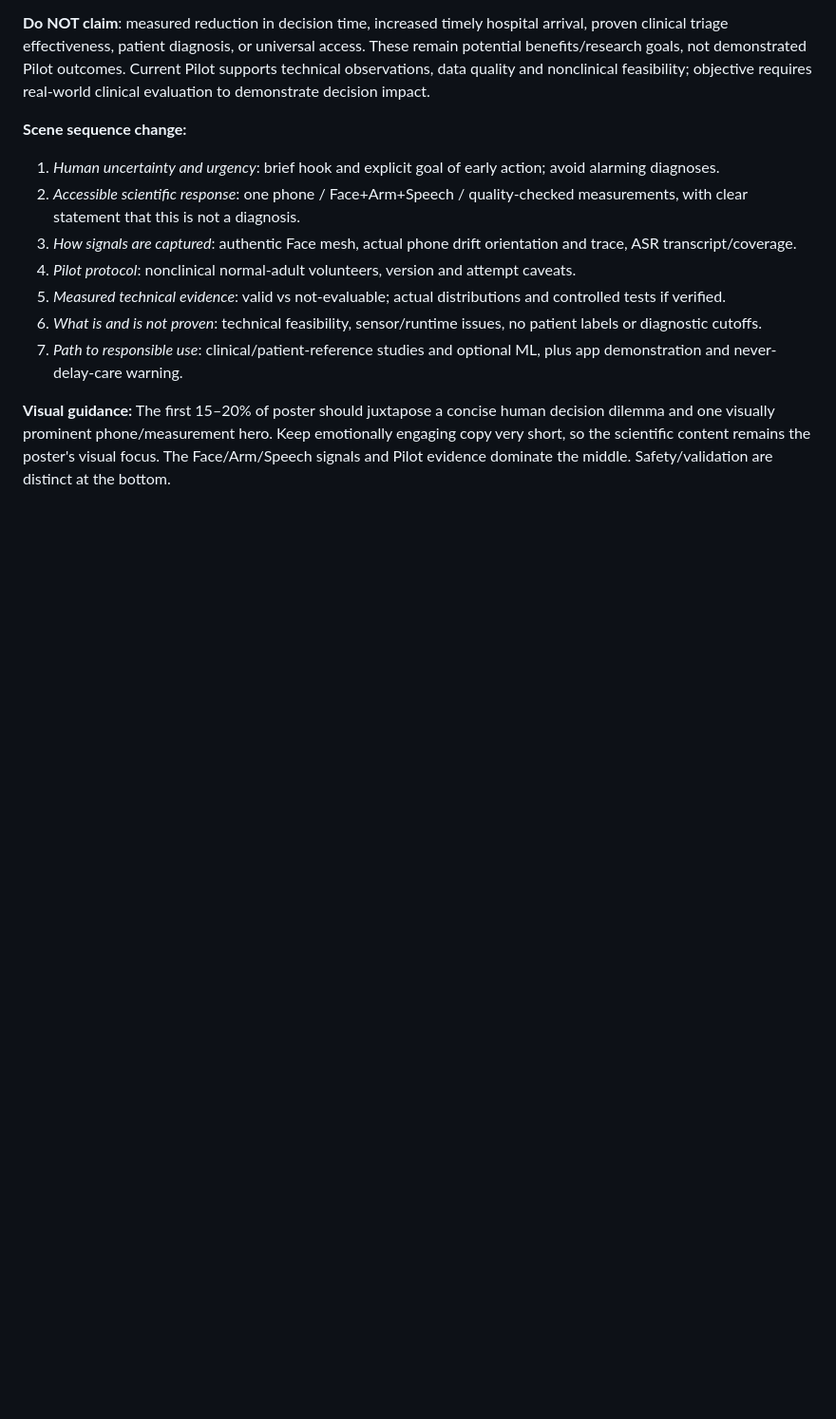
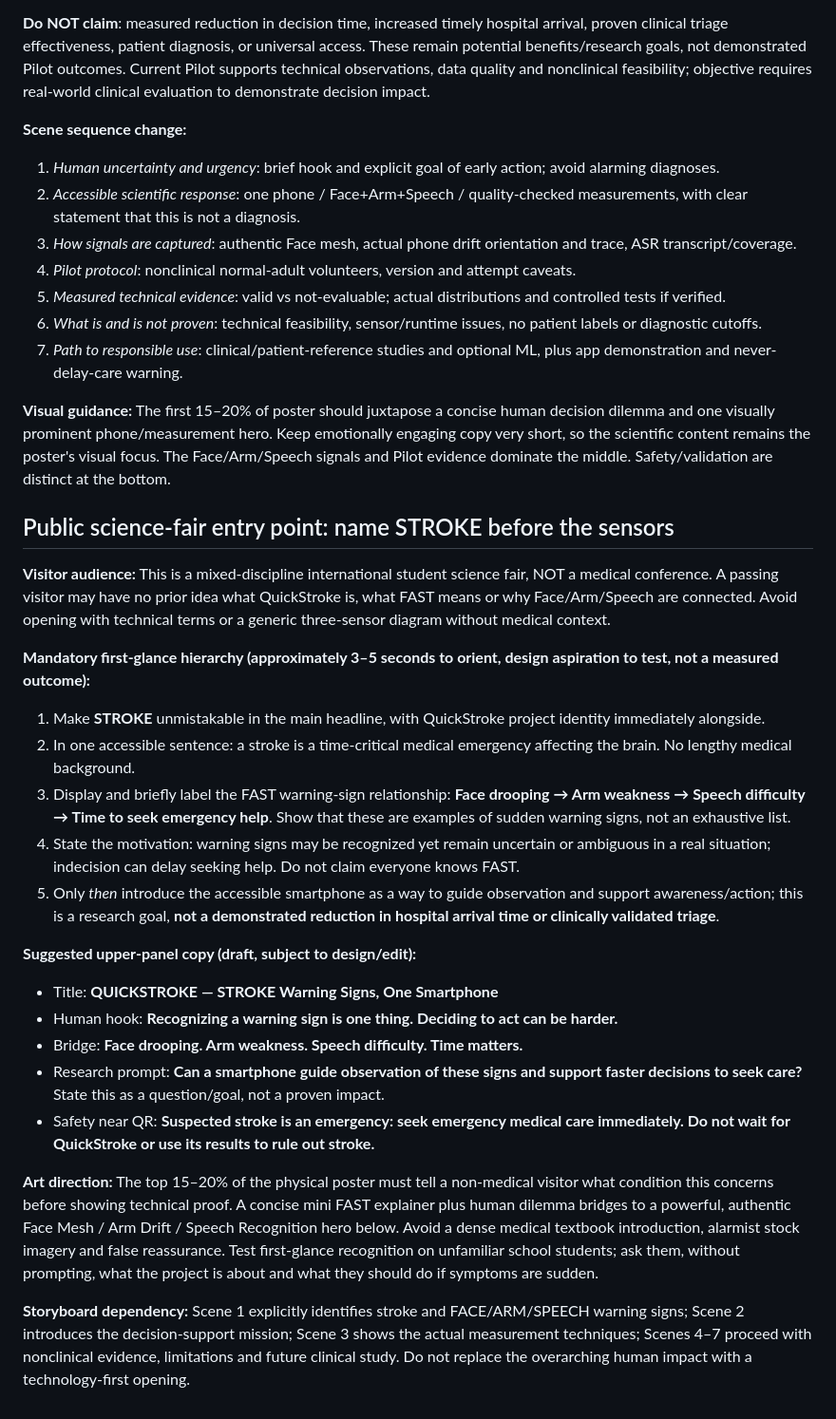
Before and after one commit to KpunWP/QuickStroke, a Markdown page: docs/JSSF2026_POSTER_MEASUREMENT_EVIDENCE_STORYBOARD_20261018.md, the part around the change. Shown at 95% size. GitHub-like rendering; blank space fills up the shorter version.

Commit message:
docs(jssf): make stroke context explicit for general-science poster visitors

```diff
--- a/docs/JSSF2026_POSTER_MEASUREMENT_EVIDENCE_STORYBOARD_20261018.md
+++ b/docs/JSSF2026_POSTER_MEASUREMENT_EVIDENCE_STORYBOARD_20261018.md
@@ -94,3 +94,25 @@ This is a document-only research-branch change. **No changes to production, JSSF
 7. *Path to responsible use*: clinical/patient-reference studies and optional ML, plus app demonstration and never-delay-care warning.
 
 **Visual guidance:** The first 15–20% of poster should juxtapose a concise human decision dilemma and one visually prominent phone/measurement hero. Keep emotionally engaging copy very short, so the scientific content remains the poster's visual focus. The Face/Arm/Speech signals and Pilot evidence dominate the middle. Safety/validation are distinct at the bottom.
+
+
+## Public science-fair entry point: name STROKE before the sensors
+**Visitor audience:** This is a mixed-discipline international student science fair, NOT a medical conference. A passing visitor may have no prior idea what QuickStroke is, what FAST means or why Face/Arm/Speech are connected. Avoid opening with technical terms or a generic three-sensor diagram without medical context.
+
+**Mandatory first-glance hierarchy (approximately 3–5 seconds to orient, design aspiration to test, not a measured outcome):**
+1. Make **STROKE** unmistakable in the main headline, with QuickStroke project identity immediately alongside.
+2. In one accessible sentence: a stroke is a time-critical medical emergency affecting the brain. No lengthy medical background.
+3. Display and briefly label the FAST warning-sign relationship: **Face drooping → Arm weakness → Speech difficulty → Time to seek emergency help**. Show that these are examples of sudden warning signs, not an exhaustive list.
+4. State the motivation: warning signs may be recognized yet remain uncertain or ambiguous in a real situation; indecision can delay seeking help. Do not claim everyone knows FAST.
+5. Only *then* introduce the accessible smartphone as a way to guide observation and support awareness/action; this is a research goal, **not a demonstrated reduction in hospital arrival time or clinically validated triage**.
+
+**Suggested upper-panel copy (draft, subject to design/edit):**
+- Title: **QUICKSTROKE — STROKE Warning Signs, One Smartphone**
+- Human hook: **Recognizing a warning sign is one thing. Deciding to act can be harder.**
+- Bridge: **Face drooping. Arm weakness. Speech difficulty. Time matters.**
+- Research prompt: **Can a smartphone guide observation of these signs and support faster decisions to seek care?** State this as a question/goal, not a proven impact.
+- Safety near QR: **Suspected stroke is an emergency: seek emergency medical care immediately. Do not wait for QuickStroke or use its results to rule out stroke.**
+
+**Art direction:** The top 15–20% of the physical poster must tell a non-medical visitor what condition this concerns before showing technical proof. A concise mini FAST explainer plus human dilemma bridges to a powerful, authentic Face Mesh / Arm Drift / Speech Recognition hero below. Avoid a dense medical textbook introduction, alarmist stock imagery and false reassurance. Test first-glance recognition on unfamiliar school students; ask them, without prompting, what the project is about and what they should do if symptoms are sudden.
+
+**Storyboard dependency:** Scene 1 explicitly identifies stroke and FACE/ARM/SPEECH warning signs; Scene 2 introduces the decision-support mission; Scene 3 shows the actual measurement techniques; Scenes 4–7 proceed with nonclinical evidence, limitations and future clinical study. Do not replace the overarching human impact with a technology-first opening.
```
